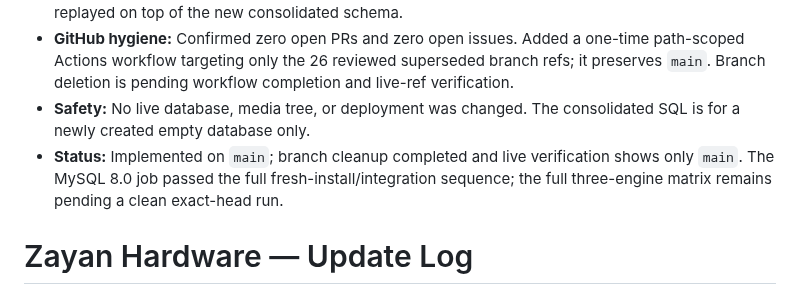
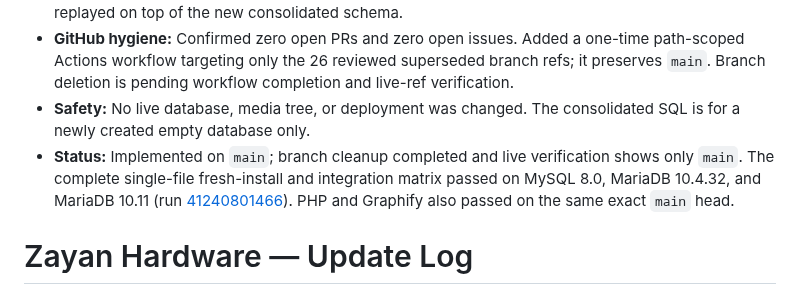
Before and after one commit to abdelhamidzayan/ZayanHardwareWebsite, a Markdown page: UPDATES.md, the part around the change. Rendered like a GitHub page.

```diff
--- a/UPDATES.md
+++ b/UPDATES.md
@@ -6,7 +6,7 @@
 - **Documentation:** Updated `database/FRESH_INSTALL.md`, README, current state, and completion plan. The numbered migrations remain as historical incremental migration records and must not be replayed on top of the new consolidated schema.
 - **GitHub hygiene:** Confirmed zero open PRs and zero open issues. Added a one-time path-scoped Actions workflow targeting only the 26 reviewed superseded branch refs; it preserves `main`. Branch deletion is pending workflow completion and live-ref verification.
 - **Safety:** No live database, media tree, or deployment was changed. The consolidated SQL is for a newly created empty database only.
-- **Status:** Implemented on `main`; branch cleanup completed and live verification shows only `main`. The MySQL 8.0 job passed the full fresh-install/integration sequence; the full three-engine matrix remains pending a clean exact-head run.
+- **Status:** Implemented on `main`; branch cleanup completed and live verification shows only `main`. The complete single-file fresh-install and integration matrix passed on MySQL 8.0, MariaDB 10.4.32, and MariaDB 10.11 (run [41240801466](https://github.com/abdelhamidzayan/ZayanHardwareWebsite/actions/runs/41240801466)). PHP and Graphify also passed on the same exact `main` head.
 
 # Zayan Hardware — Update Log
 
```
Also changed, not shown: docs/COMPLETION_PLAN.md (+1 -1 lines), docs/CURRENT_STATE.md (+2 -2 lines).
